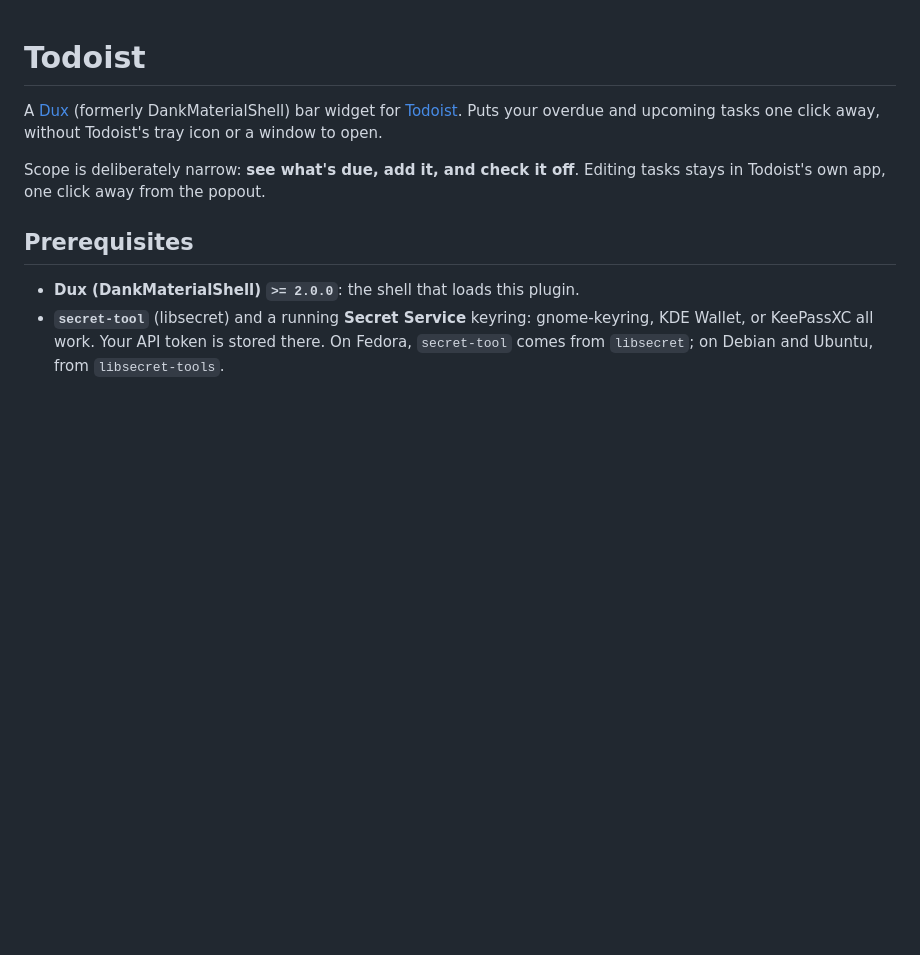
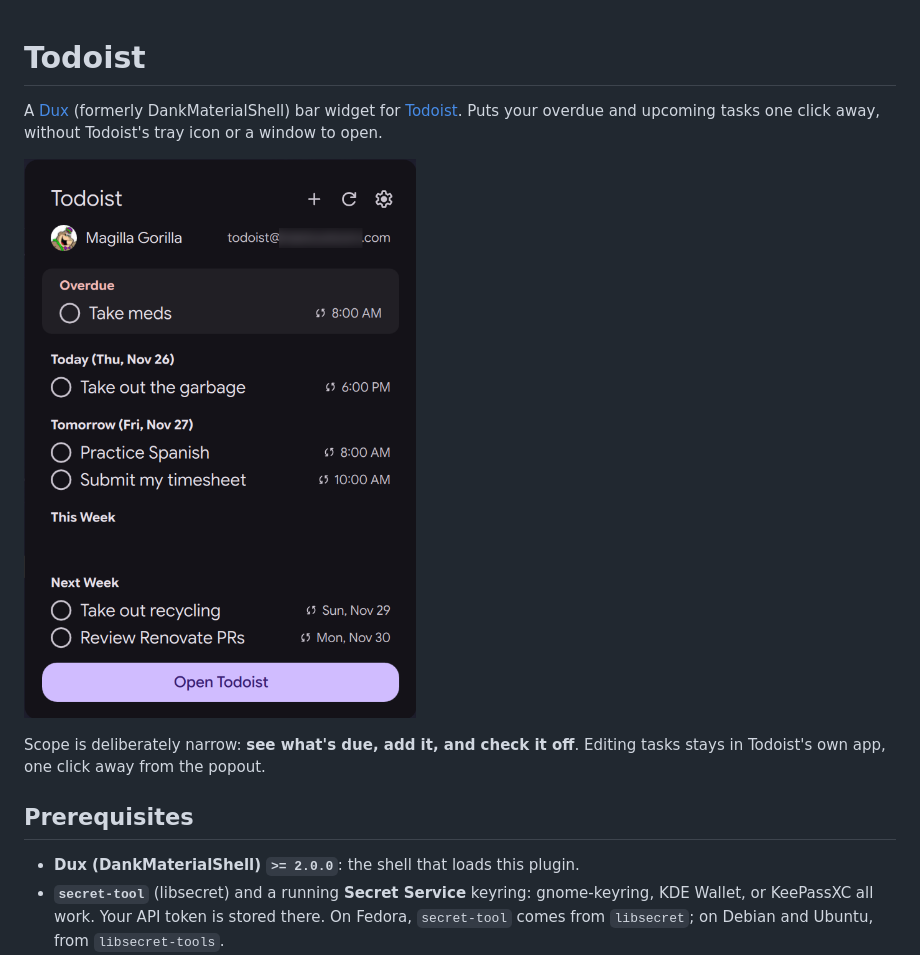
Before and after one commit to robwilkerson/dux-todoist, a Markdown page: README.md, the part around the change. GitHub-like rendering; pictures changed too: docs/screenshot.png (added); blank space fills up the shorter version.

Commit message:
docs: Add a screenshot of the popout to the README

```diff
--- a/README.md
+++ b/README.md
@@ -4,6 +4,8 @@ A [Dux](https://github.com/AvengeMedia/DankMaterialShell) (formerly
 DankMaterialShell) bar widget for [Todoist](https://todoist.com). Puts your
 overdue and upcoming tasks one click away, without Todoist's tray icon or a
 window to open.
+
+![The popout open, listing tasks from Overdue through Next Week](docs/screenshot.png)
 
 Scope is deliberately narrow: **see what's due, add it, and check it off**.
 Editing tasks stays in Todoist's own app, one click away from the popout.
```
